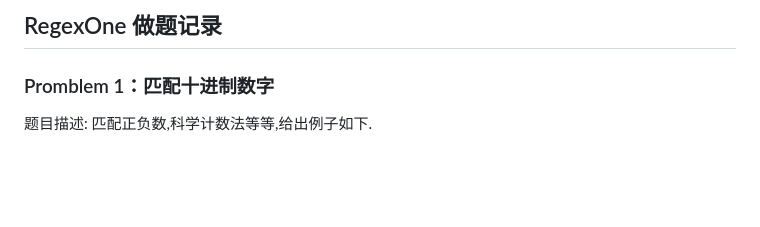
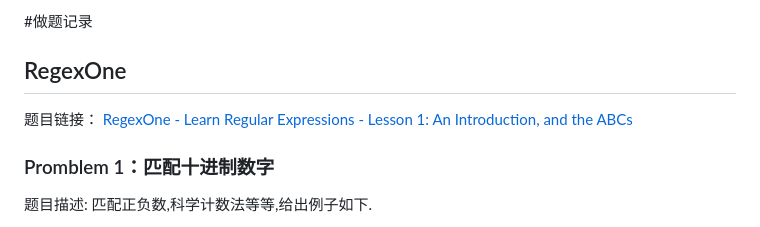
Before and after one commit to ZbWeR/RegExp, a Markdown page: RegexOne 做题记录.md, the part around the change. Rendered like a GitHub page; blank space fills up the shorter version.

Commit message:
🌈 style: 附加题目链接

```diff
--- a/RegexOne 做题记录.md
+++ b/RegexOne 做题记录.md
@@ -1,4 +1,8 @@
-## RegexOne 做题记录
+#做题记录
+
+## RegexOne
+
+题目链接： [RegexOne - Learn Regular Expressions - Lesson 1: An Introduction, and the ABCs](https://regexone.com/)
 
 ### Promblem 1：匹配十进制数字
 
```
